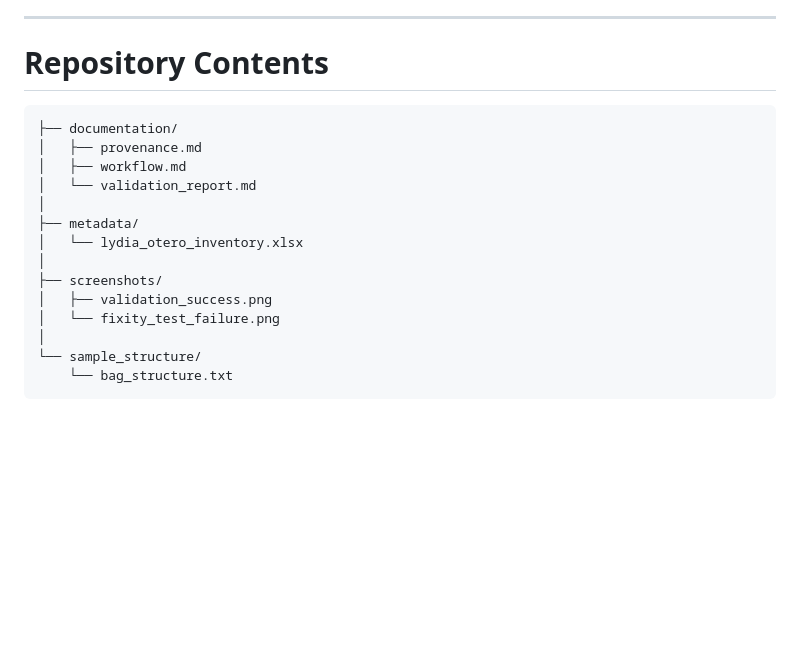
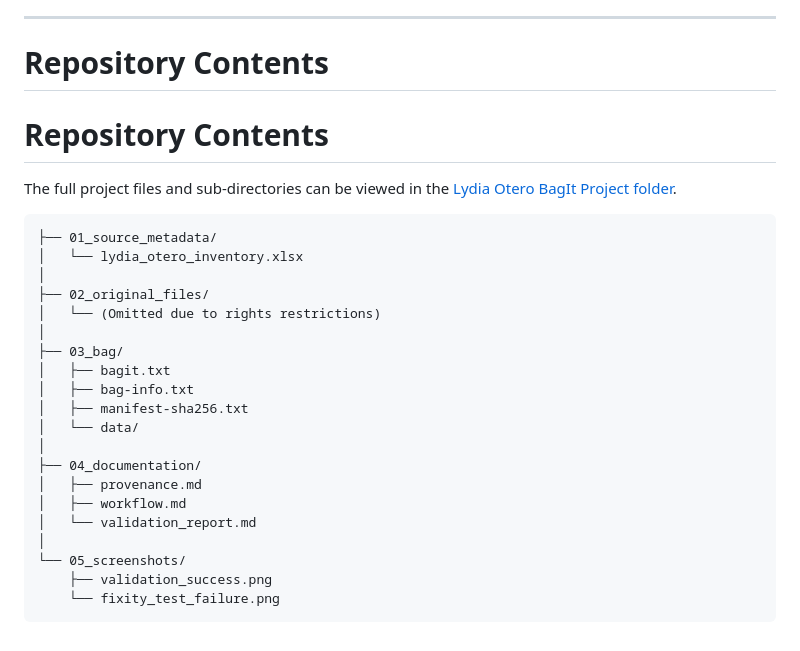
Before and after one commit to nathollander/portfolio, a Markdown page: projects/digital-preservation/README.md, the part around the change. Drawn GitHub-style; blank space fills up the shorter version.

Commit message:
Revise repository contents and add project link
Updated the repository contents section to include a link to the Lydia Otero BagIt Project folder and reorganized the directory structure.

````diff
--- a/projects/digital-preservation/README.md
+++ b/projects/digital-preservation/README.md
@@ -148,19 +148,29 @@ For community archives and smaller collecting organizations, accessible preserva
 ---
 
 # Repository Contents
+# Repository Contents
+
+The full project files and sub-directories can be viewed in the [Lydia Otero BagIt Project folder](https://github.com).
+
 ```text
-├── documentation/
+├── 01_source_metadata/
+│   └── lydia_otero_inventory.xlsx
+│
+├── 02_original_files/
+│   └── (Omitted due to rights restrictions)
+│
+├── 03_bag/
+│   ├── bagit.txt
+│   ├── bag-info.txt
+│   ├── manifest-sha256.txt
+│   └── data/
+│
+├── 04_documentation/
 │   ├── provenance.md
 │   ├── workflow.md
 │   └── validation_report.md
 │
-├── metadata/
-│   └── lydia_otero_inventory.xlsx
-│
-├── screenshots/
-│   ├── validation_success.png
-│   └── fixity_test_failure.png
-│
-└── sample_structure/
-    └── bag_structure.txt
+└── 05_screenshots/
+    ├── validation_success.png
+    └── fixity_test_failure.png
 ```
````
